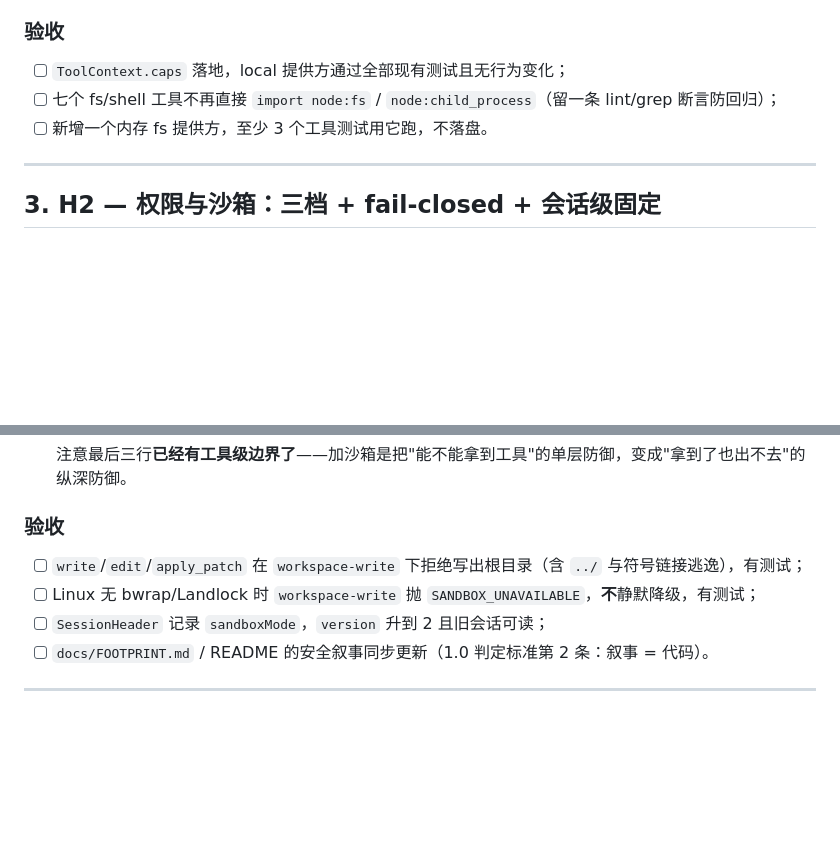
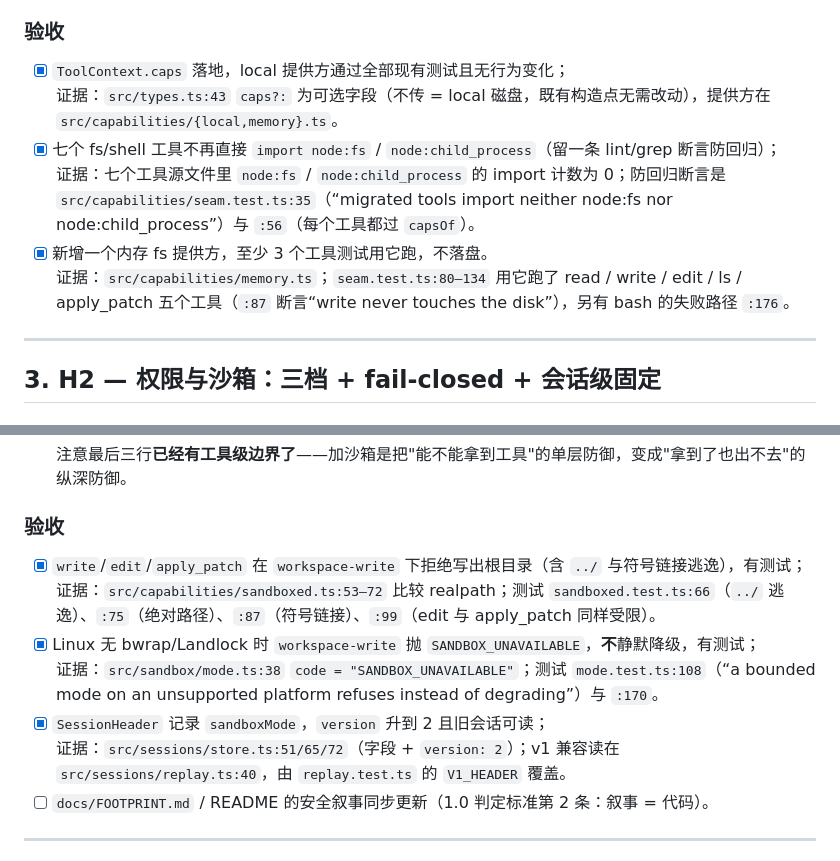
Before and after one commit to oratis/LISA, a Markdown page: docs/PLAN_HARNESS_ALIGNMENT_v1.0.md, 2 parts joined by grey strips. Drawn GitHub-style; blank space fills up the shorter version.

Commit message:
docs(harness): tick the acceptance boxes the code verifiably satisfies
The v0.24.0 technical review found 11 of 13 acceptance boxes in this plan
still unticked while H1 and most of H2 had shipped — the document
disagreed with the tree, which is the failure mode the 1.0 criterion
"叙事 = 代码" exists to prevent.

Six boxes are now ticked, each with a one-line evidence note naming the
file and line that satisfies it, so the next reader can re-verify in
seconds instead of re-deriving:

  H1 · ToolContext.caps            src/types.ts:43 (optional; unset = local)
  H1 · no direct node:fs imports   0 occurrences across the seven tools,
                                   with the regression assertion living in
                                   src/capabilities/seam.test.ts:35
  H1 · in-memory fs provider       src/capabilities/memory.ts, exercised by
                                   five tools in seam.test.ts:80–134
  H2 · bounded writes              sandboxed.ts realpath comparison, tested
                                   for ../, absolute and symlink escapes
  H2 · SANDBOX_UNAVAILABLE         sandbox/mode.ts:38 + mode.test.ts:108
  H2 · sandboxMode in the header   sessions/store.ts:51/65/72, v1 still read
                                   via replay.ts:40

Seven stay unticked, deliberately. The FOOTPRINT.md / README narrative
box is an AND and docs/FOOTPRINT.md still says nothing about sandbox
modes (the README half is done). The replay-script box says in the plan's
own words that it is not wired to the Reve drift metric yet. The three
dsh-dispatch boxes need a `backend: "dsh"` that does not exist in src/.

Ticking a box because the neighbouring work shipped is how an acceptance
list stops meaning anything; every tick here was checked against the tree.

Ran: node scripts/check-md-links.mjs (green).

Co-Authored-By: Claude Opus 5 <noreply@anthropic.com>
(cherry picked from commit 77f9b390bf5235594fc7b4092ca5ec4af4db5f8f)

```diff
--- a/docs/PLAN_HARNESS_ALIGNMENT_v1.0.md
+++ b/docs/PLAN_HARNESS_ALIGNMENT_v1.0.md
@@ -86,9 +86,12 @@ export interface Capabilities {
 
 ### 验收
 
-- [ ] `ToolContext.caps` 落地，local 提供方通过全部现有测试且无行为变化；
-- [ ] 七个 fs/shell 工具不再直接 `import node:fs` / `node:child_process`（留一条 lint/grep 断言防回归）；
-- [ ] 新增一个内存 fs 提供方，至少 3 个工具测试用它跑，不落盘。
+- [x] `ToolContext.caps` 落地，local 提供方通过全部现有测试且无行为变化；
+  <br>证据：`src/types.ts:43` `caps?:` 为可选字段（不传 = local 磁盘，既有构造点无需改动），提供方在 `src/capabilities/{local,memory}.ts`。
+- [x] 七个 fs/shell 工具不再直接 `import node:fs` / `node:child_process`（留一条 lint/grep 断言防回归）；
+  <br>证据：七个工具源文件里 `node:fs` / `node:child_process` 的 import 计数为 0；防回归断言是 `src/capabilities/seam.test.ts:35`（“migrated tools import neither node:fs nor node:child_process”）与 `:56`（每个工具都过 `capsOf`）。
+- [x] 新增一个内存 fs 提供方，至少 3 个工具测试用它跑，不落盘。
+  <br>证据：`src/capabilities/memory.ts`；`seam.test.ts:80–134` 用它跑了 read / write / edit / ls / apply_patch 五个工具（`:87` 断言“write never touches the disk”），另有 bash 的失败路径 `:176`。
 
 ---
 
@@ -119,9 +122,12 @@ export interface Capabilities {
 
 ### 验收
 
-- [ ] `write`/`edit`/`apply_patch` 在 `workspace-write` 下拒绝写出根目录（含 `../` 与符号链接逃逸），有测试；
-- [ ] Linux 无 bwrap/Landlock 时 `workspace-write` 抛 `SANDBOX_UNAVAILABLE`，**不**静默降级，有测试；
-- [ ] `SessionHeader` 记录 `sandboxMode`，`version` 升到 2 且旧会话可读；
+- [x] `write`/`edit`/`apply_patch` 在 `workspace-write` 下拒绝写出根目录（含 `../` 与符号链接逃逸），有测试；
+  <br>证据：`src/capabilities/sandboxed.ts:53–72` 比较 realpath；测试 `sandboxed.test.ts:66`（`../` 逃逸）、`:75`（绝对路径）、`:87`（符号链接）、`:99`（edit 与 apply_patch 同样受限）。
+- [x] Linux 无 bwrap/Landlock 时 `workspace-write` 抛 `SANDBOX_UNAVAILABLE`，**不**静默降级，有测试；
+  <br>证据：`src/sandbox/mode.ts:38` `code = "SANDBOX_UNAVAILABLE"`；测试 `mode.test.ts:108`（“a bounded mode on an unsupported platform refuses instead of degrading”）与 `:170`。
+- [x] `SessionHeader` 记录 `sandboxMode`，`version` 升到 2 且旧会话可读；
+  <br>证据：`src/sessions/store.ts:51/65/72`（字段 + `version: 2`）；v1 兼容读在 `src/sessions/replay.ts:40`，由 `replay.test.ts` 的 `V1_HEADER` 覆盖。
 - [ ] `docs/FOOTPRINT.md` / README 的安全叙事同步更新（1.0 判定标准第 2 条：叙事 = 代码）。
 
 ---
```
